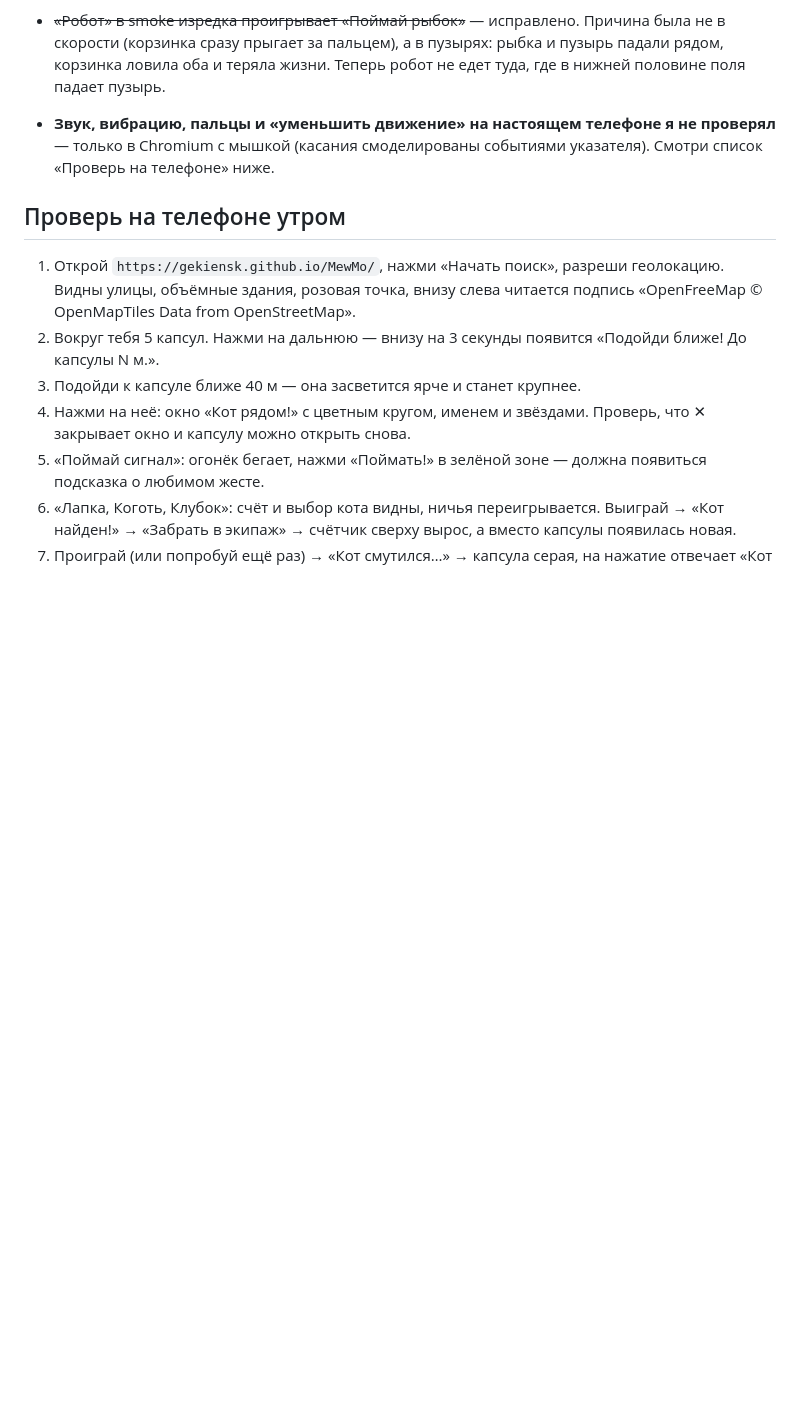
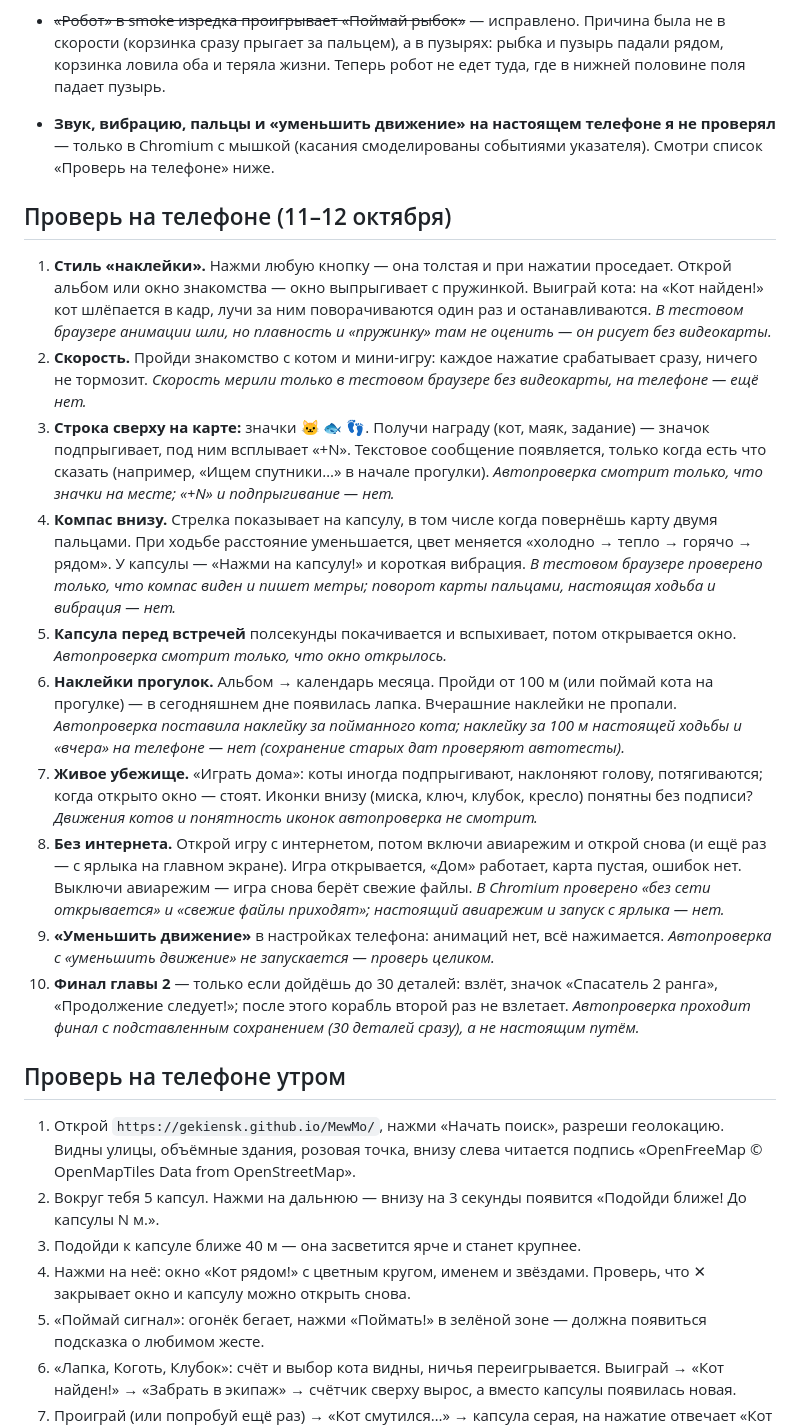
Before and after one commit to gekiensk/MewMo, a Markdown page: PROGRESS.md, the part around the change. GitHub-like rendering; blank space fills up the shorter version.

Commit message:
PROGRESS: раздел «Проверь на телефоне (11–12 октября)»
Десять пунктов: что нажать и что должно получиться после изменений
11–12 октября, у каждого — чего не проверил тестовый браузер.

Co-Authored-By: Claude Opus 5.5 <noreply@anthropic.com>
Claude-Session: https://claude.ai/code/session_01UJcAD1xWyBJibSCQSH4hjk

```diff
--- a/PROGRESS.md
+++ b/PROGRESS.md
@@ -958,6 +958,58 @@ node tools/smoke.js          # проверка в браузере: «ВСЁ Х
   я не проверял** — только в Chromium с мышкой (касания смоделированы
   событиями указателя). Смотри список «Проверь на телефоне» ниже.
 
+## Проверь на телефоне (11–12 октября)
+
+1. **Стиль «наклейки».** Нажми любую кнопку — она толстая и при нажатии
+   проседает. Открой альбом или окно знакомства — окно выпрыгивает
+   с пружинкой. Выиграй кота: на «Кот найден!» кот шлёпается в кадр,
+   лучи за ним поворачиваются один раз и останавливаются.
+   *В тестовом браузере анимации шли, но плавность и «пружинку» там
+   не оценить — он рисует без видеокарты.*
+2. **Скорость.** Пройди знакомство с котом и мини-игру: каждое нажатие
+   срабатывает сразу, ничего не тормозит.
+   *Скорость мерили только в тестовом браузере без видеокарты,
+   на телефоне — ещё нет.*
+3. **Строка сверху на карте:** значки 🐱 🐟 👣. Получи награду (кот,
+   маяк, задание) — значок подпрыгивает, под ним всплывает «+N».
+   Текстовое сообщение появляется, только когда есть что сказать
+   (например, «Ищем спутники…» в начале прогулки).
+   *Автопроверка смотрит только, что значки на месте; «+N»
+   и подпрыгивание — нет.*
+4. **Компас внизу.** Стрелка показывает на капсулу, в том числе когда
+   повернёшь карту двумя пальцами. При ходьбе расстояние уменьшается,
+   цвет меняется «холодно → тепло → горячо → рядом». У капсулы —
+   «Нажми на капсулу!» и короткая вибрация.
+   *В тестовом браузере проверено только, что компас виден и пишет
+   метры; поворот карты пальцами, настоящая ходьба и вибрация — нет.*
+5. **Капсула перед встречей** полсекунды покачивается и вспыхивает,
+   потом открывается окно.
+   *Автопроверка смотрит только, что окно открылось.*
+6. **Наклейки прогулок.** Альбом → календарь месяца. Пройди от 100 м
+   (или поймай кота на прогулке) — в сегодняшнем дне появилась лапка.
+   Вчерашние наклейки не пропали.
+   *Автопроверка поставила наклейку за пойманного кота; наклейку
+   за 100 м настоящей ходьбы и «вчера» на телефоне — нет
+   (сохранение старых дат проверяют автотесты).*
+7. **Живое убежище.** «Играть дома»: коты иногда подпрыгивают,
+   наклоняют голову, потягиваются; когда открыто окно — стоят.
+   Иконки внизу (миска, ключ, клубок, кресло) понятны без подписи?
+   *Движения котов и понятность иконок автопроверка не смотрит.*
+8. **Без интернета.** Открой игру с интернетом, потом включи авиарежим
+   и открой снова (и ещё раз — с ярлыка на главном экране). Игра
+   открывается, «Дом» работает, карта пустая, ошибок нет. Выключи
+   авиарежим — игра снова берёт свежие файлы.
+   *В Chromium проверено «без сети открывается» и «свежие файлы
+   приходят»; настоящий авиарежим и запуск с ярлыка — нет.*
+9. **«Уменьшить движение»** в настройках телефона: анимаций нет,
+   всё нажимается.
+   *Автопроверка с «уменьшить движение» не запускается — проверь целиком.*
+10. **Финал главы 2** — только если дойдёшь до 30 деталей: взлёт,
+    значок «Спасатель 2 ранга», «Продолжение следует!»; после этого
+    корабль второй раз не взлетает.
+    *Автопроверка проходит финал с подставленным сохранением
+    (30 деталей сразу), а не настоящим путём.*
+
 ## Проверь на телефоне утром
 
 1. Открой `https://gekiensk.github.io/MewMo/`, нажми «Начать поиск»,
```
